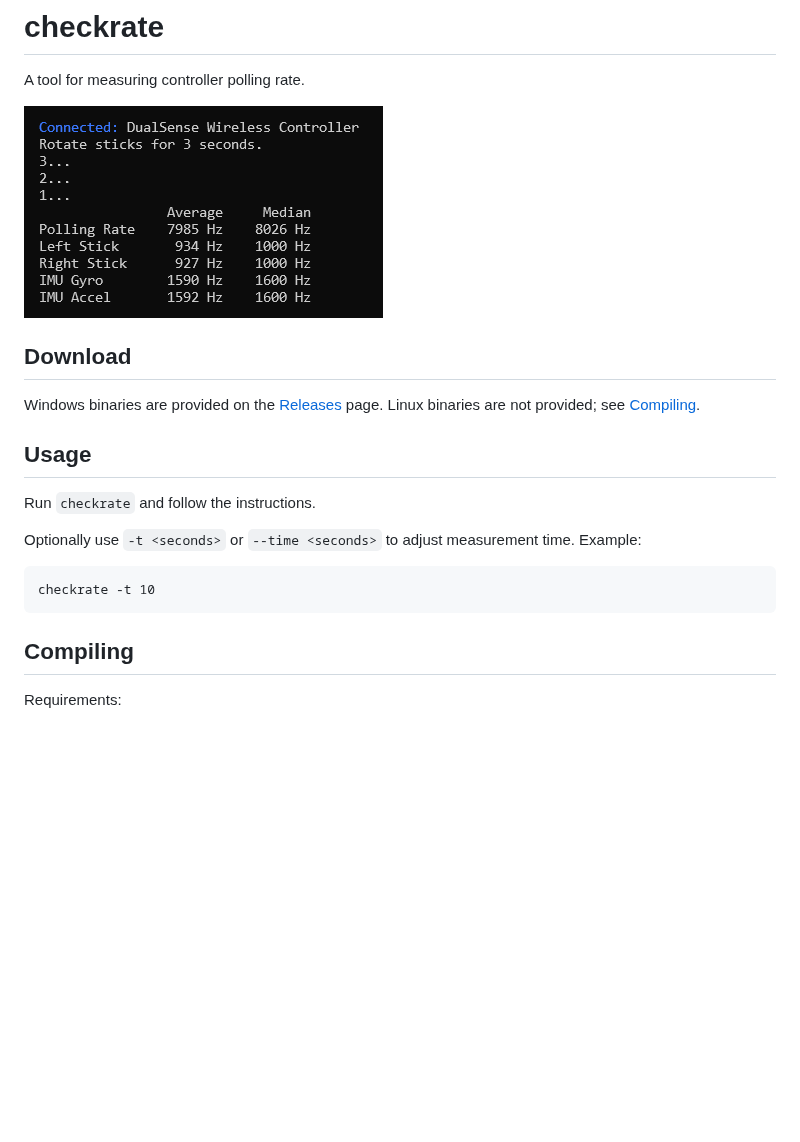
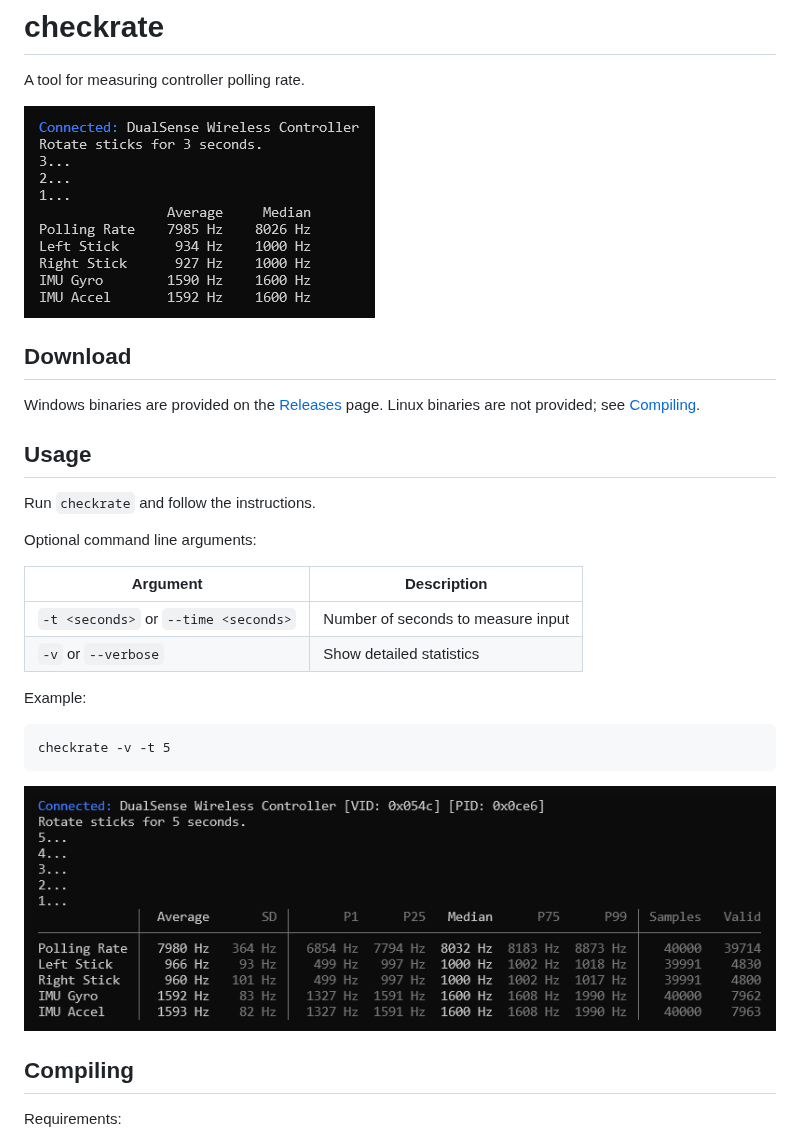
Before and after one commit to ceski-1/checkrate, a Markdown page: README.md, the part around the change. GitHub-like rendering; pictures changed too: screenshot.png, screenshot_verbose.png (added); blank space fills up the shorter version.

Commit message:
Add verbose output for detailed statistics

````diff
--- a/README.md
+++ b/README.md
@@ -12,11 +12,20 @@ Windows binaries are provided on the [Releases](https://github.com/ceski-1/check
 
 Run `checkrate` and follow the instructions.
 
-Optionally use `-t <seconds>` or `--time <seconds>` to adjust measurement time. Example:
+Optional command line arguments:
+
+| Argument | Description |
+| --- | --- |
+| `-t <seconds>` or `--time <seconds>` | Number of seconds to measure input |
+| `-v` or `--verbose` | Show detailed statistics |
+
+Example:
 
 ```
-checkrate -t 10
+checkrate -v -t 5
 ```
+
+![screenshot_verbose](screenshot_verbose.png)
 
 ## Compiling
 
````
Also changed, not shown: 1 other file.
